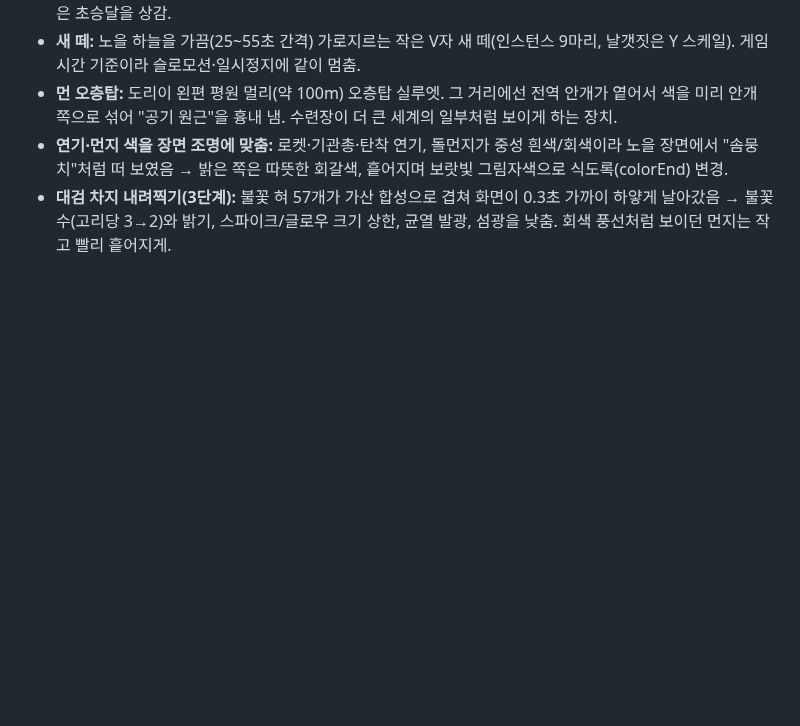
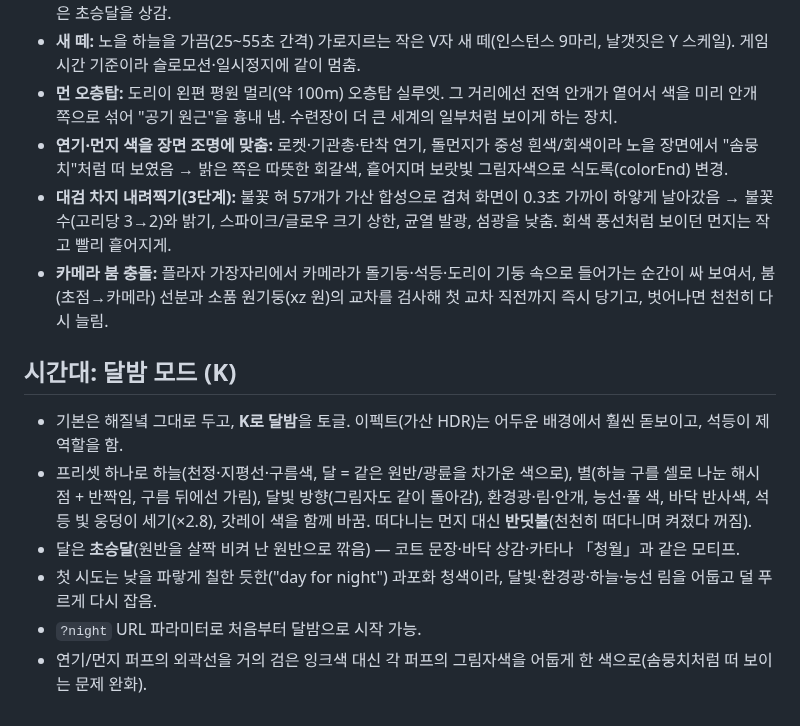
Before and after one commit to miy6868/wow_effets, a Markdown page: DECISIONS.md, the part around the change. Rendered like a GitHub page; blank space fills up the shorter version.

```diff
--- a/DECISIONS.md
+++ b/DECISIONS.md
@@ -129,3 +129,13 @@
 - **먼 오층탑:** 도리이 왼편 평원 멀리(약 100m) 오층탑 실루엣. 그 거리에선 전역 안개가 옅어서 색을 미리 안개 쪽으로 섞어 "공기 원근"을 흉내 냄. 수련장이 더 큰 세계의 일부처럼 보이게 하는 장치.
 - **연기·먼지 색을 장면 조명에 맞춤:** 로켓·기관총·탄착 연기, 돌먼지가 중성 흰색/회색이라 노을 장면에서 "솜뭉치"처럼 떠 보였음 → 밝은 쪽은 따뜻한 회갈색, 흩어지며 보랏빛 그림자색으로 식도록(colorEnd) 변경.
 - **대검 차지 내려찍기(3단계):** 불꽃 혀 57개가 가산 합성으로 겹쳐 화면이 0.3초 가까이 하얗게 날아갔음 → 불꽃 수(고리당 3→2)와 밝기, 스파이크/글로우 크기 상한, 균열 발광, 섬광을 낮춤. 회색 풍선처럼 보이던 먼지는 작고 빨리 흩어지게.
+- **카메라 붐 충돌:** 플라자 가장자리에서 카메라가 돌기둥·석등·도리이 기둥 속으로 들어가는 순간이 싸 보여서, 붐(초점→카메라) 선분과 소품 원기둥(xz 원)의 교차를 검사해 첫 교차 직전까지 즉시 당기고, 벗어나면 천천히 다시 늘림.
+
+## 시간대: 달밤 모드 (K)
+- 기본은 해질녘 그대로 두고, **K로 달밤**을 토글. 이펙트(가산 HDR)는 어두운 배경에서 훨씬 돋보이고, 석등이 제 역할을 함.
+- 프리셋 하나로 하늘(천정·지평선·구름색, 달 = 같은 원반/광륜을 차가운 색으로), 별(하늘 구를 셀로 나눈 해시 점 + 반짝임, 구름 뒤에선 가림), 달빛 방향(그림자도 같이 돌아감),
+  환경광·림·안개, 능선·풀 색, 바닥 반사색, 석등 빛 웅덩이 세기(×2.8), 갓레이 색을 함께 바꿈. 떠다니는 먼지 대신 **반딧불**(천천히 떠다니며 켜졌다 꺼짐).
+- 달은 **초승달**(원반을 살짝 비켜 난 원반으로 깎음) — 코트 문장·바닥 상감·카타나 「청월」과 같은 모티프.
+- 첫 시도는 낮을 파랗게 칠한 듯한("day for night") 과포화 청색이라, 달빛·환경광·하늘·능선 림을 어둡고 덜 푸르게 다시 잡음.
+- `?night` URL 파라미터로 처음부터 달밤으로 시작 가능.
+- 연기/먼지 퍼프의 외곽선을 거의 검은 잉크색 대신 각 퍼프의 그림자색을 어둡게 한 색으로(솜뭉치처럼 떠 보이는 문제 완화).
```
Also changed, not shown: README.md (+10 -1 lines), REPORT.md (+4 -0 lines), docs/dark_hole.jpg (added), docs/hero.jpg (added), 11 other files.
